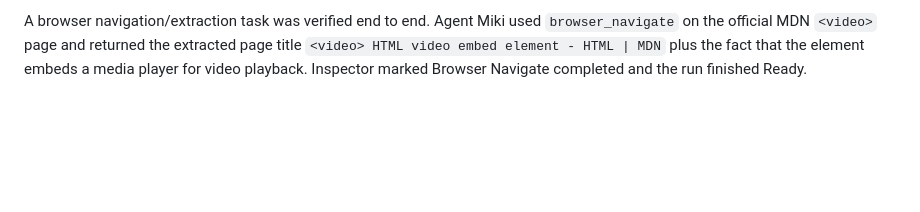
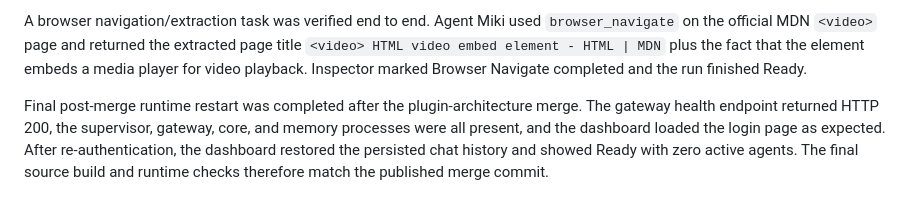
Before and after one commit to glayph/Agent, a Markdown page: MULTI-TASK-DEBUG-QA.md, the part around the change. GitHub-like rendering; blank space fills up the shorter version.

Commit message:
docs: record final runtime QA evidence

```diff
--- a/MULTI-TASK-DEBUG-QA.md
+++ b/MULTI-TASK-DEBUG-QA.md
@@ -54,3 +54,6 @@ A safe-failure integration task asked Agent Miki to inspect `https://example.inv
 
 
 A browser navigation/extraction task was verified end to end. Agent Miki used `browser_navigate` on the official MDN `<video>` page and returned the extracted page title `<video> HTML video embed element - HTML | MDN` plus the fact that the element embeds a media player for video playback. Inspector marked Browser Navigate completed and the run finished Ready.
+
+
+Final post-merge runtime restart was completed after the plugin-architecture merge. The gateway health endpoint returned HTTP 200, the supervisor, gateway, core, and memory processes were all present, and the dashboard loaded the login page as expected. After re-authentication, the dashboard restored the persisted chat history and showed Ready with zero active agents. The final source build and runtime checks therefore match the published merge commit.
```
